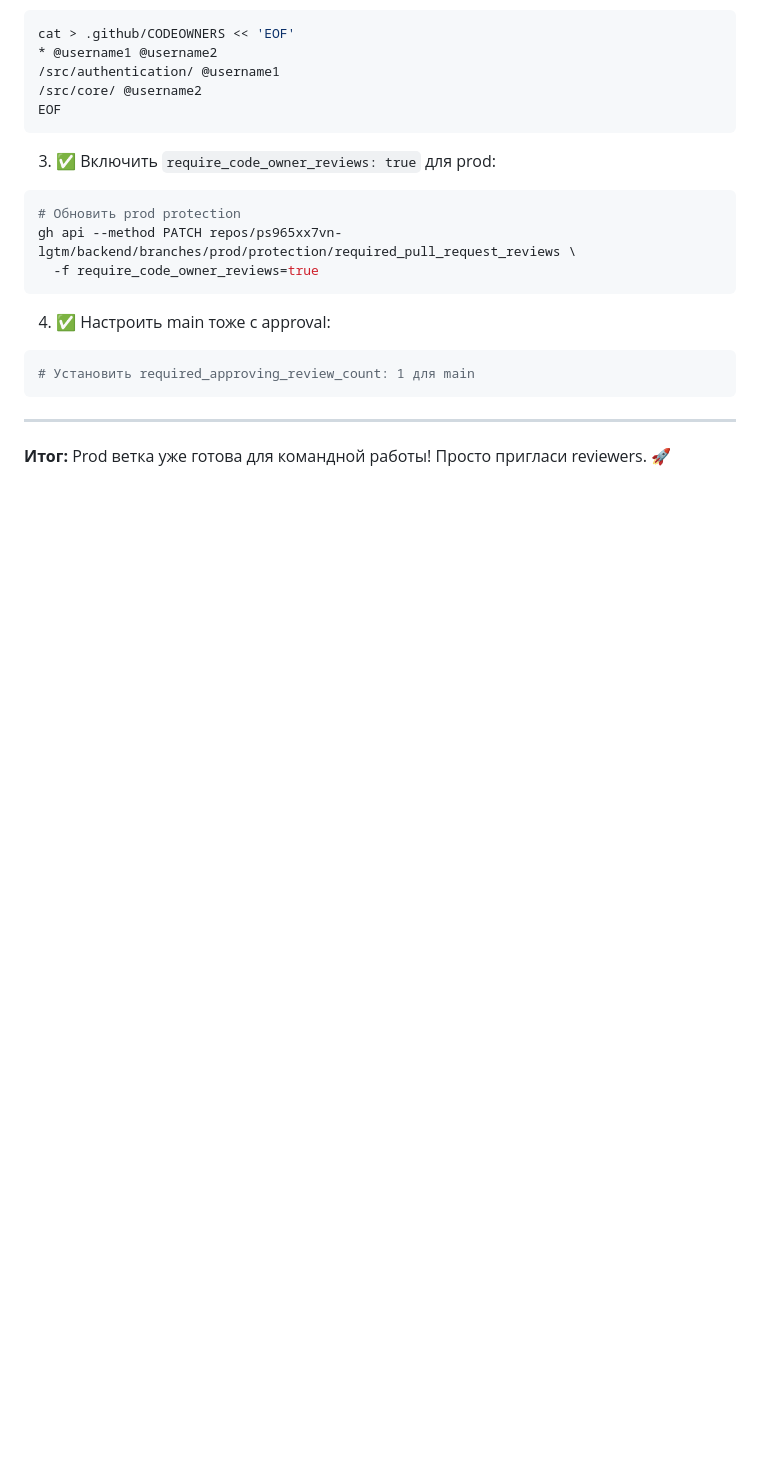
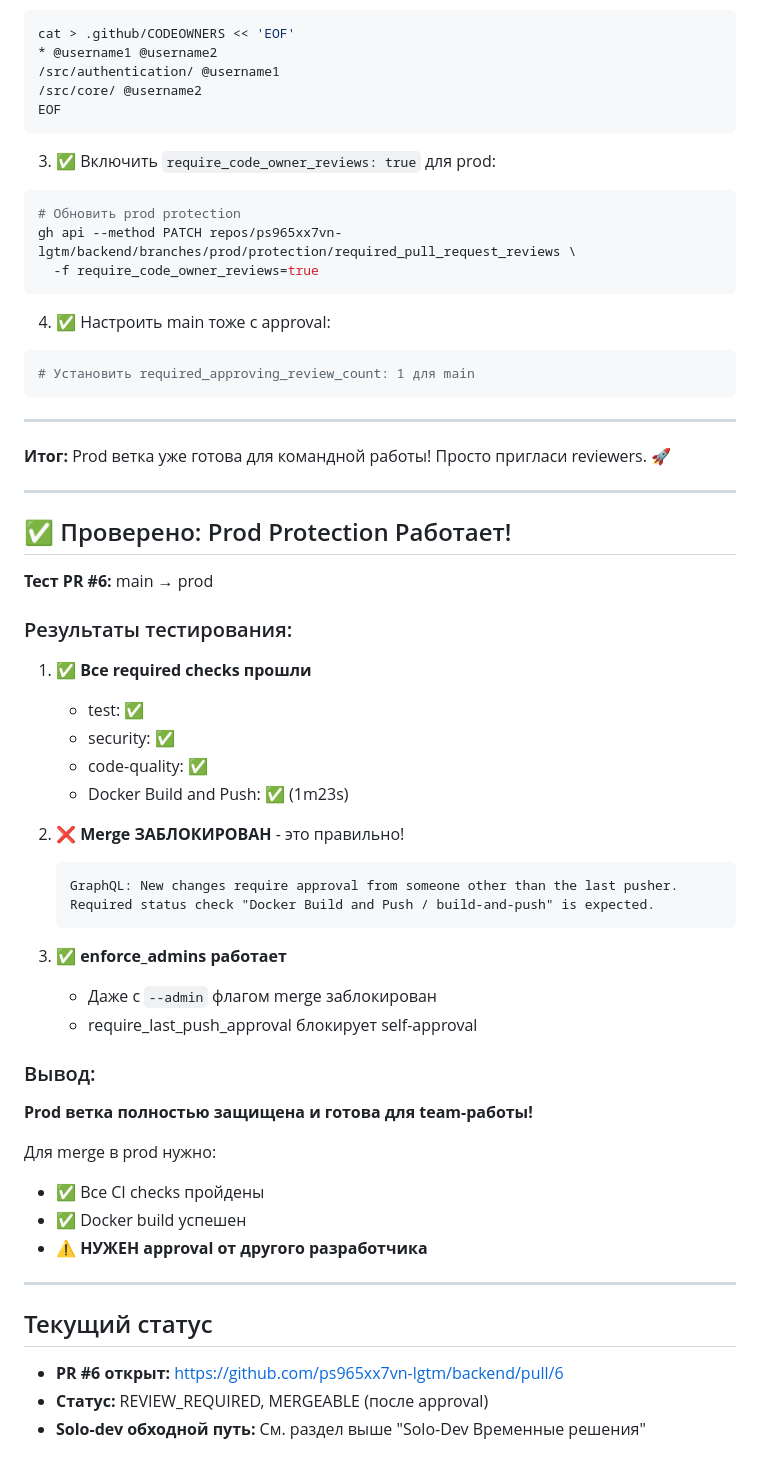
Before and after one commit to ps965xx7vn-lgtm/backend, a Markdown page: PRODUCTION_WORKFLOW.md, the part around the change. Rendered like a GitHub page; blank space fills up the shorter version.

Commit message:
docs: Добавить результаты тестирования prod protection
- PR #6 протестирован: все checks ✅
- Merge заблокирован без approval ✅
- enforce_admins работает ✅
- require_last_push_approval блокирует self-approval

````diff
--- a/PRODUCTION_WORKFLOW.md
+++ b/PRODUCTION_WORKFLOW.md
@@ -281,3 +281,43 @@ gh api --method PATCH repos/ps965xx7vn-lgtm/backend/branches/prod/protection/req
 ---
 
 **Итог:** Prod ветка уже готова для командной работы! Просто пригласи reviewers. 🚀
+
+---
+
+## ✅ Проверено: Prod Protection Работает!
+
+**Тест PR #6:** main → prod
+
+### Результаты тестирования:
+
+1. ✅ **Все required checks прошли**
+   - test: ✅
+   - security: ✅
+   - code-quality: ✅
+   - Docker Build and Push: ✅ (1m23s)
+
+2. ❌ **Merge ЗАБЛОКИРОВАН** - это правильно!
+   ```
+   GraphQL: New changes require approval from someone other than the last pusher.
+   Required status check "Docker Build and Push / build-and-push" is expected.
+   ```
+
+3. ✅ **enforce_admins работает**
+   - Даже с `--admin` флагом merge заблокирован
+   - require_last_push_approval блокирует self-approval
+
+### Вывод:
+**Prod ветка полностью защищена и готова для team-работы!**
+
+Для merge в prod нужно:
+- ✅ Все CI checks пройдены
+- ✅ Docker build успешен
+- ⚠️ **НУЖЕН approval от другого разработчика**
+
+---
+
+## Текущий статус
+
+- **PR #6 открыт:** <https://github.com/ps965xx7vn-lgtm/backend/pull/6>
+- **Статус:** REVIEW_REQUIRED, MERGEABLE (после approval)
+- **Solo-dev обходной путь:** См. раздел выше "Solo-Dev Временные решения"
````
